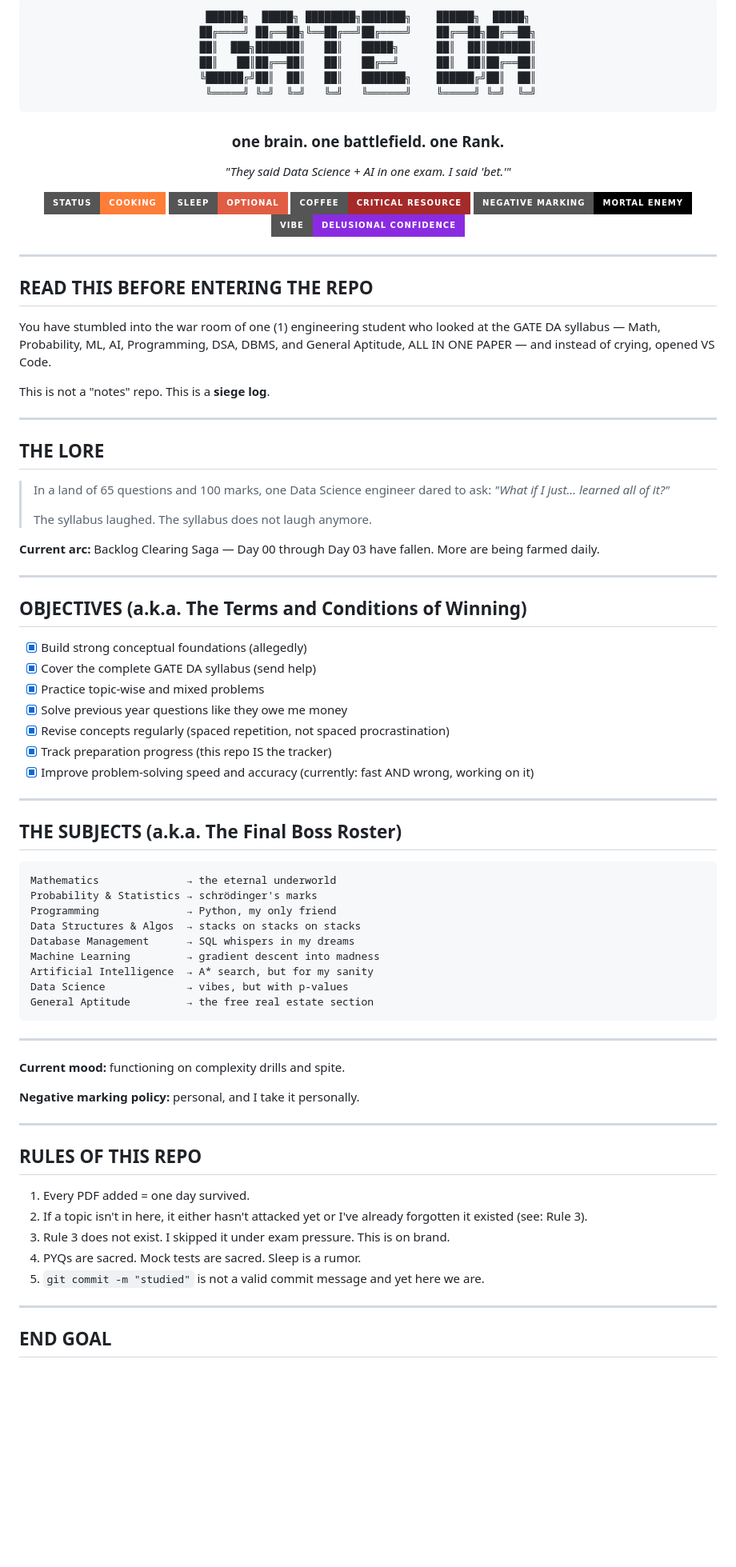
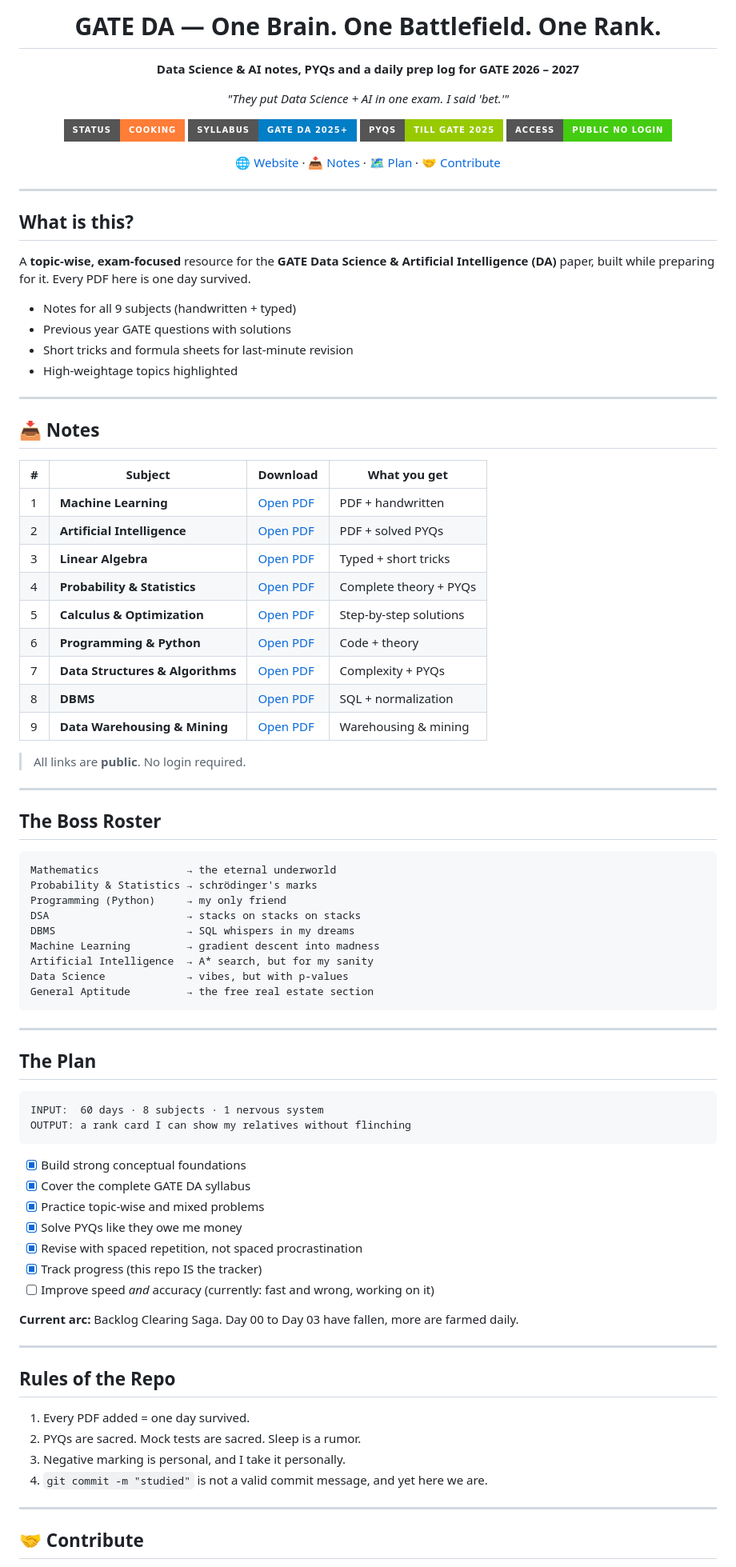
Before and after one commit to mohdshamii/GateDA, a Markdown page: README.md, the part around one of its changes. Shown at 80% size. GitHub-like rendering; badges without logos; blank space fills up the shorter version.

Commit message:
Revise README for GATE DA project
Updated README to enhance clarity and add new sections.

````diff
--- a/README.md
+++ b/README.md
@@ -1,67 +1,59 @@
 <div align="center">
 
-```
- ██████╗  █████╗ ████████╗███████╗    ██████╗  █████╗
-██╔════╝ ██╔══██╗╚══██╔══╝██╔════╝    ██╔══██╗██╔══██╗
-██║  ███╗███████║   ██║   █████╗      ██║  ██║███████║
-██║   ██║██╔══██║   ██║   ██╔══╝      ██║  ██║██╔══██║
-╚██████╔╝██║  ██║   ██║   ███████╗    ██████╔╝██║  ██║
- ╚═════╝ ╚═╝  ╚═╝   ╚═╝   ╚══════╝    ╚═════╝ ╚═╝  ╚═╝
-```
+#  GATE DA — One Brain. One Battlefield. One Rank.
 
-###  one brain. one battlefield. one Rank.
+**Data Science & AI notes, PYQs and a daily prep log for GATE 2026 – 2027**
 
-*"They said Data Science + AI in one exam. I said 'bet.'"*
+*"They put Data Science + AI in one exam. I said 'bet.'"*
 
 ![Status](https://img.shields.io/badge/STATUS-COOKING-orange?style=for-the-badge)
-![Sleep](https://img.shields.io/badge/SLEEP-OPTIONAL-red?style=for-the-badge)
-![Coffee](https://img.shields.io/badge/COFFEE-CRITICAL_RESOURCE-brown?style=for-the-badge)
-![Negative_Marking](https://img.shields.io/badge/NEGATIVE_MARKING-MORTAL_ENEMY-black?style=for-the-badge)
-![Vibe](https://img.shields.io/badge/VIBE-DELUSIONAL_CONFIDENCE-blueviolet?style=for-the-badge)
+![Syllabus](https://img.shields.io/badge/SYLLABUS-GATE_DA_2025+-blue?style=for-the-badge)
+![PYQs](https://img.shields.io/badge/PYQs-TILL_GATE_2025-green?style=for-the-badge)
+![Access](https://img.shields.io/badge/ACCESS-PUBLIC_NO_LOGIN-brightgreen?style=for-the-badge)
+
+[🌐 Website](https://mohdshamii.github.io/GateDA/) · [📥 Notes](#-notes) · [🗺️ Plan](#-the-plan) · [🤝 Contribute](#-contribute)
 
 </div>
 
 ---
 
-##  READ THIS BEFORE ENTERING THE REPO
+##  What is this?
 
-You have stumbled into the war room of one (1) engineering student who looked at the GATE DA syllabus — Math, Probability, ML, AI, Programming, DSA, DBMS, and General Aptitude, ALL IN ONE PAPER — and instead of crying, opened VS Code.
+A **topic-wise, exam-focused** resource for the **GATE Data Science & Artificial Intelligence (DA)** paper, built while preparing for it. Every PDF here is one day survived.
 
-This is not a "notes" repo. This is a **siege log**.
+-  Notes for all 9 subjects (handwritten + typed)
+-  Previous year GATE questions with solutions
+-  Short tricks and formula sheets for last-minute revision
+-  High-weightage topics highlighted
 
 ---
 
-## THE LORE
+## 📥 Notes
 
-> In a land of 65 questions and 100 marks, one Data Science engineer dared to ask:
-> *"What if I just... learned all of it?"*
->
-> The syllabus laughed. The syllabus does not laugh anymore.
+| # | Subject | Download | What you get |
+|---|---------|----------|--------------|
+| 1 | **Machine Learning** | [Open PDF](https://drive.google.com/file/d/1KGkzi1zWVJ4sed-rW3e97oU8U3KSnrbW/view?usp=drivesdk) | PDF + handwritten |
+| 2 | **Artificial Intelligence** | [Open PDF](https://drive.google.com/file/d/1Y60NpmE7LtQx4Wq0cDv4MiCUbxReKtKk/view?usp=sharing) | PDF + solved PYQs |
+| 3 | **Linear Algebra** | [Open PDF](https://drive.google.com/file/d/1nT_sXzLrWMgFG3jiadG7PO62R7tn4zma/view?usp=sharing) | Typed + short tricks |
+| 4 | **Probability & Statistics** | [Open PDF](https://drive.google.com/file/d/1ZCeLVrusrWLIe6BRselLpAc0qbpBgdHR/view?usp=drive_link) | Complete theory + PYQs |
+| 5 | **Calculus & Optimization** | [Open PDF](https://drive.google.com/file/d/1h0PwIFhNXt9uhuMhMjBP-D2R0W_IfDAv/view?usp=drive_link) | Step-by-step solutions |
+| 6 | **Programming & Python** | [Open PDF](https://drive.google.com/file/d/16BXzcCCIKf89Xoj011B8ZgzaiVLa4JTQ/view?usp=drive_link) | Code + theory |
+| 7 | **Data Structures & Algorithms** | [Open PDF](https://drive.google.com/file/d/1cARjKY4UKhhyNLOeWZpXDnK8Pk7kpDIr/view?usp=drive_link) | Complexity + PYQs |
+| 8 | **DBMS** | [Open PDF](https://drive.google.com/file/d/1hp0htsCOORCL3MEQvmvdL4v0HzAw5Rnf/view?usp=drive_link) | SQL + normalization |
+| 9 | **Data Warehousing & Mining** | [Open PDF](https://drive.google.com/file/d/1ti6ETTTZIMzOdMuPEwGcwVD2mV6f-uLq/view?usp=drive_link) | Warehousing & mining |
 
-**Current arc:** Backlog Clearing Saga — Day 00 through Day 03 have fallen. More are being farmed daily.
+>  All links are **public**. No login required.
 
 ---
 
-##  OBJECTIVES (a.k.a. The Terms and Conditions of Winning)
-
-- [x] Build strong conceptual foundations (allegedly)
-- [x] Cover the complete GATE DA syllabus (send help)
-- [x] Practice topic-wise and mixed problems
-- [x] Solve previous year questions like they owe me money
-- [x] Revise concepts regularly (spaced repetition, not spaced procrastination)
-- [x] Track preparation progress (this repo IS the tracker)
-- [x] Improve problem-solving speed and accuracy (currently: fast AND wrong, working on it)
-
----
-
-##  THE SUBJECTS (a.k.a. The Final Boss Roster)
+##  The Boss Roster
 
 ```
 Mathematics              → the eternal underworld
 Probability & Statistics → schrödinger's marks
-Programming              → Python, my only friend
-Data Structures & Algos  → stacks on stacks on stacks
-Database Management      → SQL whispers in my dreams
+Programming (Python)     → my only friend
+DSA                      → stacks on stacks on stacks
+DBMS                     → SQL whispers in my dreams
 Machine Learning         → gradient descent into madness
 Artificial Intelligence  → A* search, but for my sanity
 Data Science             → vibes, but with p-values
@@ -70,21 +62,33 @@ General Aptitude         → the free real estate section
 
 ---
 
-**Current mood:** functioning on complexity drills and spite.
+##  The Plan
 
-**Negative marking policy:** personal, and I take it personally.
+```
+INPUT:  60 days · 8 subjects · 1 nervous system
+OUTPUT: a rank card I can show my relatives without flinching
+```
+
+- [x] Build strong conceptual foundations
+- [x] Cover the complete GATE DA syllabus
+- [x] Practice topic-wise and mixed problems
+- [x] Solve PYQs like they owe me money
+- [x] Revise with spaced repetition, not spaced procrastination
+- [x] Track progress (this repo IS the tracker)
+- [ ] Improve speed *and* accuracy (currently: fast and wrong, working on it)
+
+**Current arc:** Backlog Clearing Saga. Day 00 to Day 03 have fallen, more are farmed daily.
 
 ---
 
-##  RULES OF THIS REPO
+##  Rules of the Repo
 
 1. Every PDF added = one day survived.
-2. If a topic isn't in here, it either hasn't attacked yet or I've already forgotten it existed (see: Rule 3).
-3. Rule 3 does not exist. I skipped it under exam pressure. This is on brand.
-4. PYQs are sacred. Mock tests are sacred. Sleep is a rumor.
-5. `git commit -m "studied"` is not a valid commit message and yet here we are.
+2. PYQs are sacred. Mock tests are sacred. Sleep is a rumor.
+3. Negative marking is personal, and I take it personally.
+4. `git commit -m "studied"` is not a valid commit message, and yet here we are.
 
 ---
 
-##  END GOAL
+## 🤝 Contribute
 
````
Also changed, not shown: other parts of README.md (+17 -6 lines).
